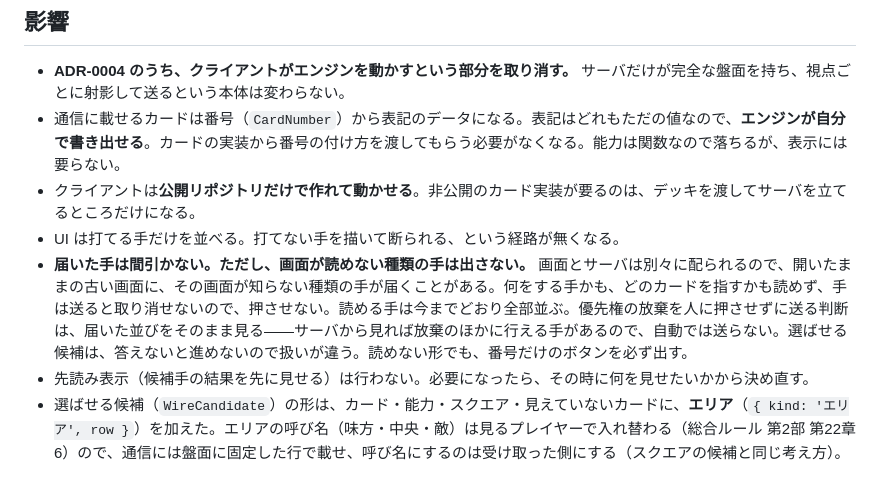
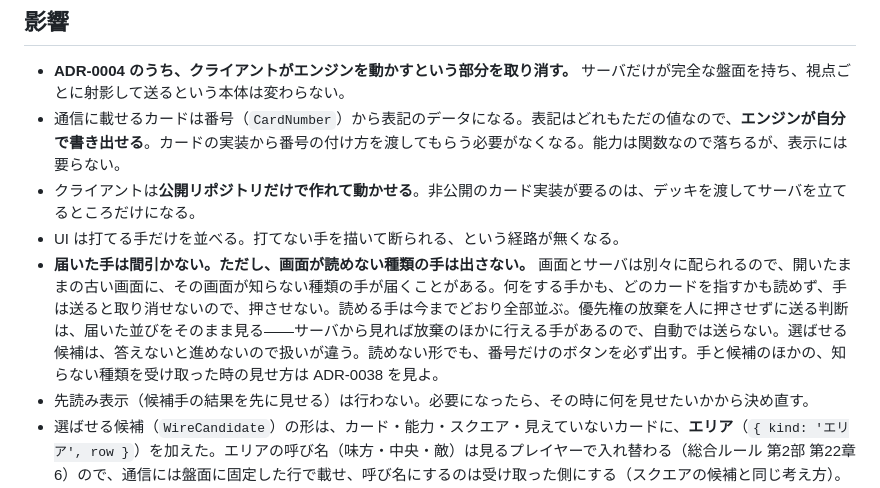
Before and after one commit to ka-autumn/project-revolution-online, a Markdown page: docs/adr/0010-client-does-not-run-the-engine.md, the part around the change. GitHub-like rendering.

```diff
--- a/docs/adr/0010-client-does-not-run-the-engine.md
+++ b/docs/adr/0010-client-does-not-run-the-engine.md
@@ -16,7 +16,7 @@ ADR-0004 は「クライアントも同じルールエンジンを、自分視
 - 通信に載せるカードは番号（`CardNumber`）から表記のデータになる。表記はどれもただの値なので、**エンジンが自分で書き出せる**。カードの実装から番号の付け方を渡してもらう必要がなくなる。能力は関数なので落ちるが、表示には要らない。
 - クライアントは**公開リポジトリだけで作れて動かせる**。非公開のカード実装が要るのは、デッキを渡してサーバを立てるところだけになる。
 - UI は打てる手だけを並べる。打てない手を描いて断られる、という経路が無くなる。
-- **届いた手は間引かない。ただし、画面が読めない種類の手は出さない。** 画面とサーバは別々に配られるので、開いたままの古い画面に、その画面が知らない種類の手が届くことがある。何をする手かも、どのカードを指すかも読めず、手は送ると取り消せないので、押させない。読める手は今までどおり全部並ぶ。優先権の放棄を人に押させずに送る判断は、届いた並びをそのまま見る——サーバから見れば放棄のほかに行える手があるので、自動では送らない。選ばせる候補は、答えないと進めないので扱いが違う。読めない形でも、番号だけのボタンを必ず出す。
+- **届いた手は間引かない。ただし、画面が読めない種類の手は出さない。** 画面とサーバは別々に配られるので、開いたままの古い画面に、その画面が知らない種類の手が届くことがある。何をする手かも、どのカードを指すかも読めず、手は送ると取り消せないので、押させない。読める手は今までどおり全部並ぶ。優先権の放棄を人に押させずに送る判断は、届いた並びをそのまま見る——サーバから見れば放棄のほかに行える手があるので、自動では送らない。選ばせる候補は、答えないと進めないので扱いが違う。読めない形でも、番号だけのボタンを必ず出す。手と候補のほかの、知らない種類を受け取った時の見せ方は ADR-0038 を見よ。
 - 先読み表示（候補手の結果を先に見せる）は行わない。必要になったら、その時に何を見せたいかから決め直す。
 - 選ばせる候補（`WireCandidate`）の形は、カード・能力・スクエア・見えていないカードに、**エリア**（`{ kind: 'エリア', row }`）を加えた。エリアの呼び名（味方・中央・敵）は見るプレイヤーで入れ替わる（総合ルール 第2部 第22章 6）ので、通信には盤面に固定した行で載せ、呼び名にするのは受け取った側にする（スクエアの候補と同じ考え方）。盤面の位置で隠すものは無い。画面は届いた行だけから光らせるスクエアと文を作り、「選べるはずのエリア」を自分で計算しない。
 - ロビーでのデッキの判定は、この決定の範囲外である。理由は ADR-0029 を見よ。
```
Also changed, not shown: docs/adr/0015-duel-server-runs-as-a-capped-unit-behind-a-relay.md (+1 -1 lines), docs/adr/0038-screen-says-unreadable-instead-of-crashing-on-unknown-kinds.md (added, +38 -0 lines).
